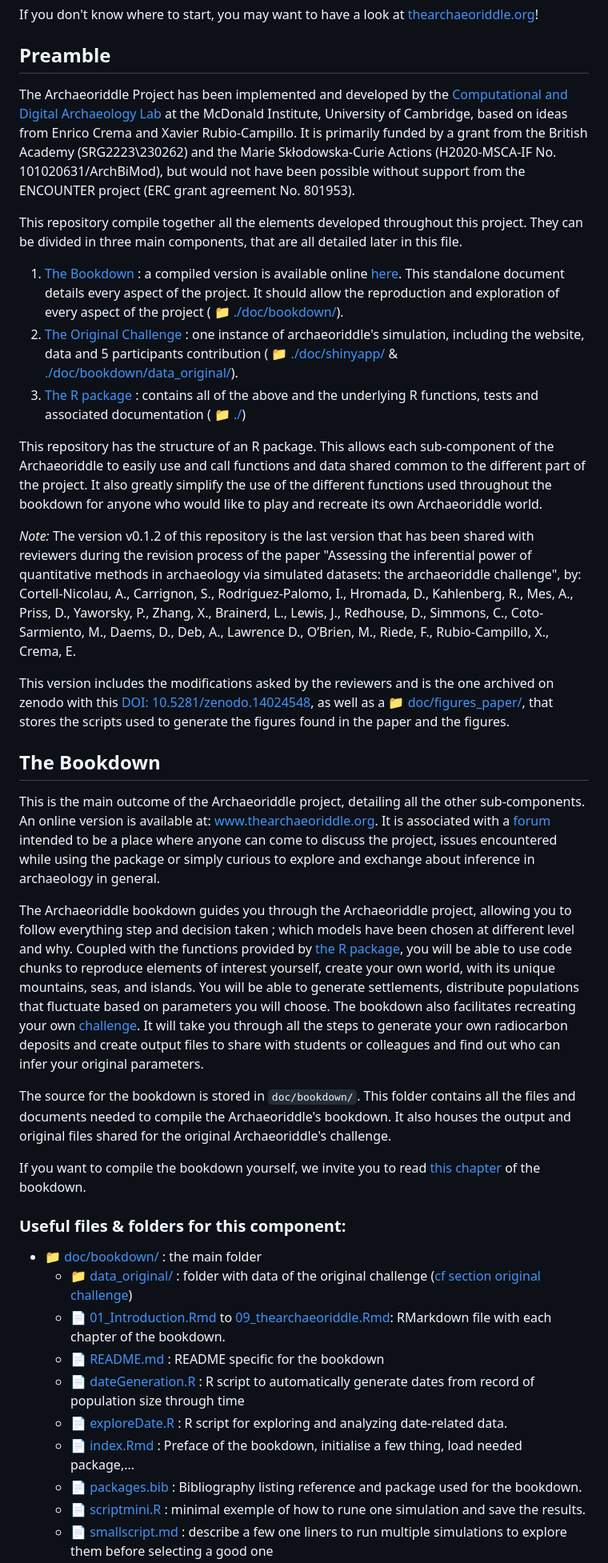
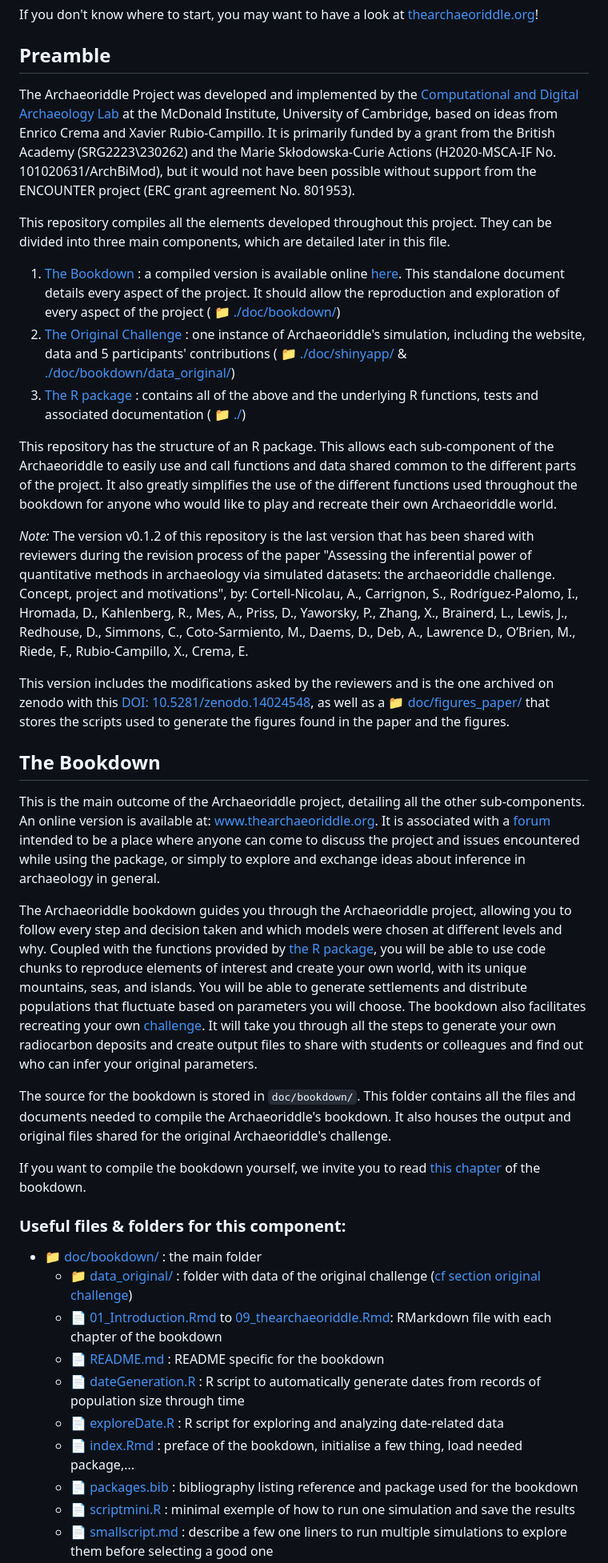
Before and after one commit to acortell3/archaeoriddle, a Markdown page: README.md, the part around one of its changes. Shown at 80% size. Drawn GitHub-style.

```diff
--- a/README.md
+++ b/README.md
@@ -6,28 +6,28 @@ If you don't know where to start, you may want to have a look at [thearchaeoridd
 
 ## Preamble
 
-The Archaeoriddle Project has been implemented and developed by the [Computational and Digital Archaeology Lab](https://www.arch.cam.ac.uk/research/laboratories/cdal) at the McDonald Institute, University of Cambridge, based on ideas from Enrico Crema and Xavier Rubio-Campillo. It is primarily funded by a grant from the British Academy (SRG2223\230262) and the Marie Skłodowska-Curie Actions (H2020-MSCA-IF No. 101020631/ArchBiMod), but would not have been possible without support from the ENCOUNTER project (ERC grant agreement No. 801953).
+The Archaeoriddle Project was developed and implemented by the [Computational and Digital Archaeology Lab](https://www.arch.cam.ac.uk/research/laboratories/cdal) at the McDonald Institute, University of Cambridge, based on ideas from Enrico Crema and Xavier Rubio-Campillo. It is primarily funded by a grant from the British Academy (SRG2223\230262) and the Marie Skłodowska-Curie Actions (H2020-MSCA-IF No. 101020631/ArchBiMod), but it would not have been possible without support from the ENCOUNTER project (ERC grant agreement No. 801953).
 
-This repository compile together all the elements developed throughout this project. They can be divided in three main components, that are all detailed later in this file.
+This repository compiles all the elements developed throughout this project. They can be divided into three main components, which are detailed later in this file.
 
-1. [The Bookdown](#the-bookdown) : a compiled version is available online [here](https://www.thearchaeoriddle.org). This standalone document details every aspect of the project. It should allow the reproduction and exploration of every aspect of the project ( :file_folder: [./doc/bookdown/](./doc/bookdown/)).
-2. [The Original Challenge](#the-original-challenge) : one instance of archaeoriddle's simulation, including the website, data and 5 participants contribution ( :file_folder: [./doc/shinyapp/](./doc/shinyapp/) & [./doc/bookdown/data_original/](./doc/bookdown/data_original/)).
-2. [The R package](#the-r-package) : contains all of the above and the underlying R functions, tests and associated documentation ( :file_folder: [./](./))
+1. [The Bookdown](#the-bookdown) : a compiled version is available online [here](https://www.thearchaeoriddle.org). This standalone document details every aspect of the project. It should allow the reproduction and exploration of every aspect of the project ( :file_folder: [./doc/bookdown/](./doc/bookdown/))
+2. [The Original Challenge](#the-original-challenge) : one instance of Archaeoriddle's simulation, including the website, data and 5 participants' contributions ( :file_folder: [./doc/shinyapp/](./doc/shinyapp/) & [./doc/bookdown/data_original/](./doc/bookdown/data_original/))
+3. [The R package](#the-r-package) : contains all of the above and the underlying R functions, tests and associated documentation ( :file_folder: [./](./))
 
 
-This repository has the structure of an R package. This allows each sub-component of the Archaeoriddle to easily use and call functions and data shared common to the different part of the project. It also greatly simplify the use of the different functions used throughout the bookdown for anyone who would like to play and recreate its own Archaeoriddle world.
+This repository has the structure of an R package. This allows each sub-component of the Archaeoriddle to easily use and call functions and data shared common to the different parts of the project. It also greatly simplifies the use of the different functions used throughout the bookdown for anyone who would like to play and recreate their own Archaeoriddle world.
 
 
-*Note:* The version v0.1.2  of this repository is the last version that has been shared with reviewers during the revision process of the paper "Assessing the inferential power of quantitative methods in archaeology via simulated datasets: the archaeoriddle challenge", by:
+*Note:* The version v0.1.2  of this repository is the last version that has been shared with reviewers during the revision process of the paper "Assessing the inferential power of quantitative methods in archaeology via simulated datasets: the archaeoriddle challenge. Concept, project and motivations", by:
 Cortell-Nicolau, A., Carrignon, S., Rodríguez-Palomo, I., Hromada, D., Kahlenberg, R., Mes, A., Priss, D., Yaworsky, P., Zhang, X., Brainerd, L., Lewis, J., Redhouse, D., Simmons, C., Coto-Sarmiento, M., Daems, D., Deb, A., Lawrence D., O’Brien, M., Riede, F., Rubio-Campillo, X., Crema, E.
 
-This version includes the modifications asked by the reviewers and is the one archived on zenodo with this [ DOI: 10.5281/zenodo.14024548](https://doi.org/10.5281/zenodo.14024547), as well as a [:file_folder: doc/figures_paper/](./doc/figures_paper/), that stores the scripts used to generate the figures found in the paper and the figures.
+This version includes the modifications asked by the reviewers and is the one archived on zenodo with this [ DOI: 10.5281/zenodo.14024548](https://doi.org/10.5281/zenodo.14024547), as well as a [:file_folder: doc/figures_paper/](./doc/figures_paper/) that stores the scripts used to generate the figures found in the paper and the figures.
 
 ## The Bookdown
 
-This is the main outcome of the Archaeoriddle project, detailing all the other sub-components. An online version is available at: [www.thearchaeoriddle.org](https://www.thearchaeoriddle.org). It is associated with a [forum](https://www.thearchaeoriddle.org/forum) intended to be a place where anyone can come to discuss the project, issues encountered while using the package or simply curious to explore and exchange about inference in archaeology in general.
+This is the main outcome of the Archaeoriddle project, detailing all the other sub-components. An online version is available at: [www.thearchaeoriddle.org](https://www.thearchaeoriddle.org). It is associated with a [forum](https://www.thearchaeoriddle.org/forum) intended to be a place where anyone can come to discuss the project and issues encountered while using the package, or simply to explore and exchange ideas about inference in archaeology in general.
 
-The Archaeoriddle bookdown guides you through the Archaeoriddle project, allowing you to follow everything step and decision taken ; which models have been chosen at different level and why. Coupled with the functions provided by [the R package](#the-r-package), you will be able to use code chunks to reproduce elements of interest yourself, create your own world, with its unique mountains, seas, and islands. You will be able to generate settlements, distribute populations that fluctuate based on parameters you will choose. The bookdown also facilitates recreating your own [challenge](#the-original-challenge). It will take you through all the steps to generate your own radiocarbon deposits and create output files to share with students or colleagues and find out who can infer your original parameters.
+The Archaeoriddle bookdown guides you through the Archaeoriddle project, allowing you to follow every step and decision taken and which models were chosen at different levels and why. Coupled with the functions provided by [the R package](#the-r-package), you will be able to use code chunks to reproduce elements of interest and create your own world, with its unique mountains, seas, and islands. You will be able to generate settlements and distribute populations that fluctuate based on parameters you will choose. The bookdown also facilitates recreating your own [challenge](#the-original-challenge). It will take you through all the steps to generate your own radiocarbon deposits and create output files to share with students or colleagues and find out who can infer your original parameters.
 
 The source for the bookdown is stored in `doc/bookdown/`. This folder contains all the files and documents needed to compile the Archaeoriddle's bookdown. It also houses the output and original files shared for the original Archaeoriddle's challenge.
 
@@ -37,11 +37,11 @@ If you want to compile the bookdown yourself, we invite you to read [this chapte
 
 - [:file_folder: doc/bookdown/](./doc/bookdown/) : the main folder
     - [:file_folder: data_original/](./doc/bookdown/data_original/) : folder with data of the original challenge ([cf section original challenge](#the-original-challenge))
-    - [📄 01_Introduction.Rmd](./doc/bookdown/01_Introduction.Rmd) to [09_thearchaeoriddle.Rmd](./doc/bookdown/09_thearchaeoriddle.Rmd): RMarkdown file with each chapter of the bookdown.
+    - [📄 01_Introduction.Rmd](./doc/bookdown/01_Introduction.Rmd) to [09_thearchaeoriddle.Rmd](./doc/bookdown/09_thearchaeoriddle.Rmd): RMarkdown file with each chapter of the bookdown
     - [📄 README.md](./doc/bookdown/README.md) : README specific for the bookdown
-    - [📄 dateGeneration.R](./doc/bookdown/dateGeneration.R) : R script to automatically generate dates from record of population size through time
-    - [📄 exploreDate.R](./doc/bookdown/exploreDate.R) : R script for exploring and analyzing date-related data.
-    - [📄 index.Rmd](./doc/bookdown/index.Rmd) : Preface of the bookdown, initialise a few thing, load needed package,...
-    - [📄 packages.bib](./doc/bookdown/packages.bib) : Bibliography listing reference and package used for the bookdown.
-    - [📄 scriptmini.R](./doc/bookdown/scriptmini.R) : minimal exemple of how to rune one simulation and save the results.
+    - [📄 dateGeneration.R](./doc/bookdown/dateGeneration.R) : R script to automatically generate dates from records of population size through time
+    - [📄 exploreDate.R](./doc/bookdown/exploreDate.R) : R script for exploring and analyzing date-related data
+    - [📄 index.Rmd](./doc/bookdown/index.Rmd) : preface of the bookdown, initialise a few thing, load needed package,...
+    - [📄 packages.bib](./doc/bookdown/packages.bib) : bibliography listing reference and package used for the bookdown
+    - [📄 scriptmini.R](./doc/bookdown/scriptmini.R) : minimal exemple of how to run one simulation and save the results
     - [📄 smallscript.md](./doc/bookdown/smallscript.md) : describe a few one liners to run multiple simulations to explore them before selecting a good one
```
Also changed, not shown: other parts of README.md (+52 -50 lines).
